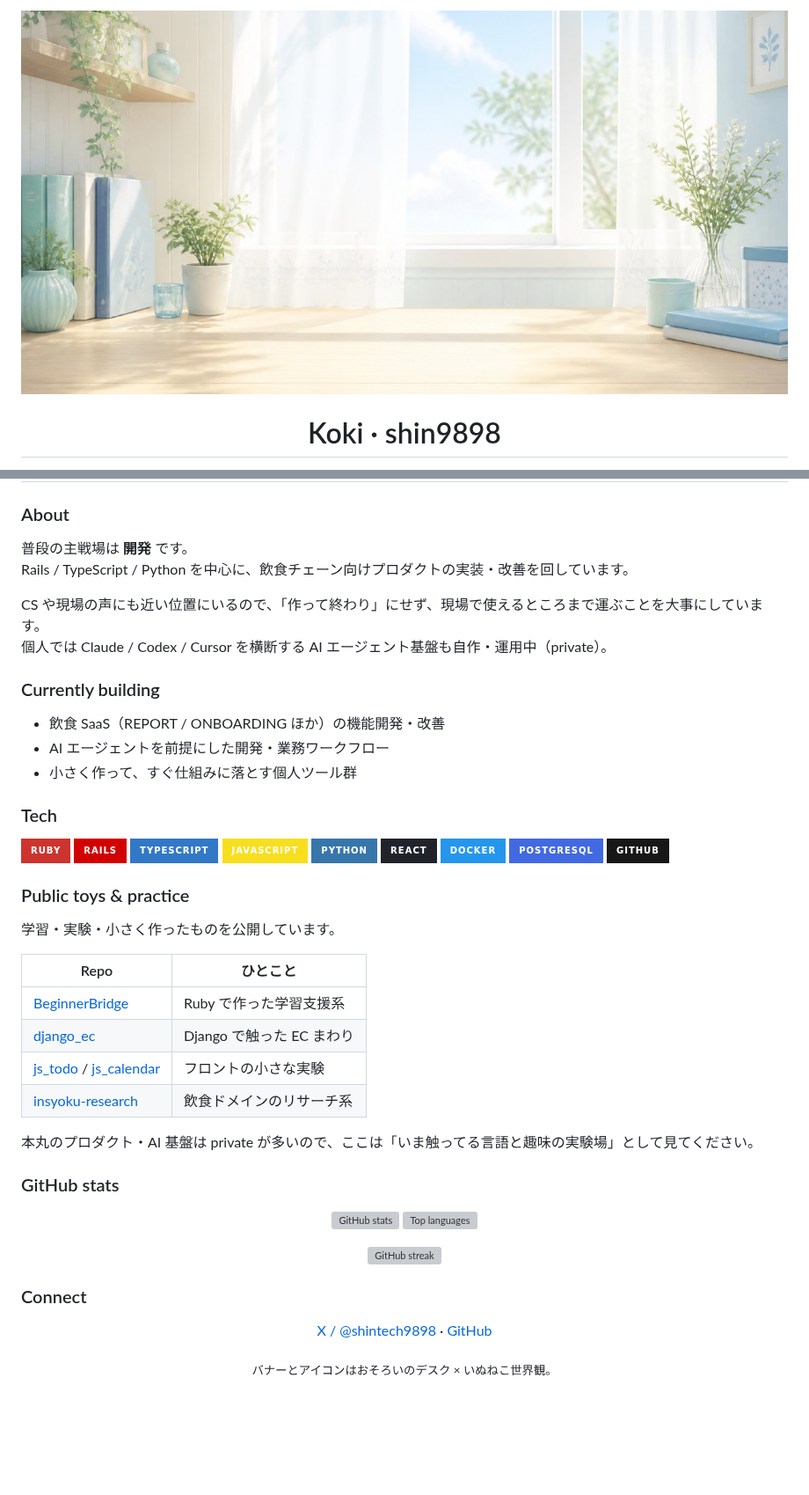
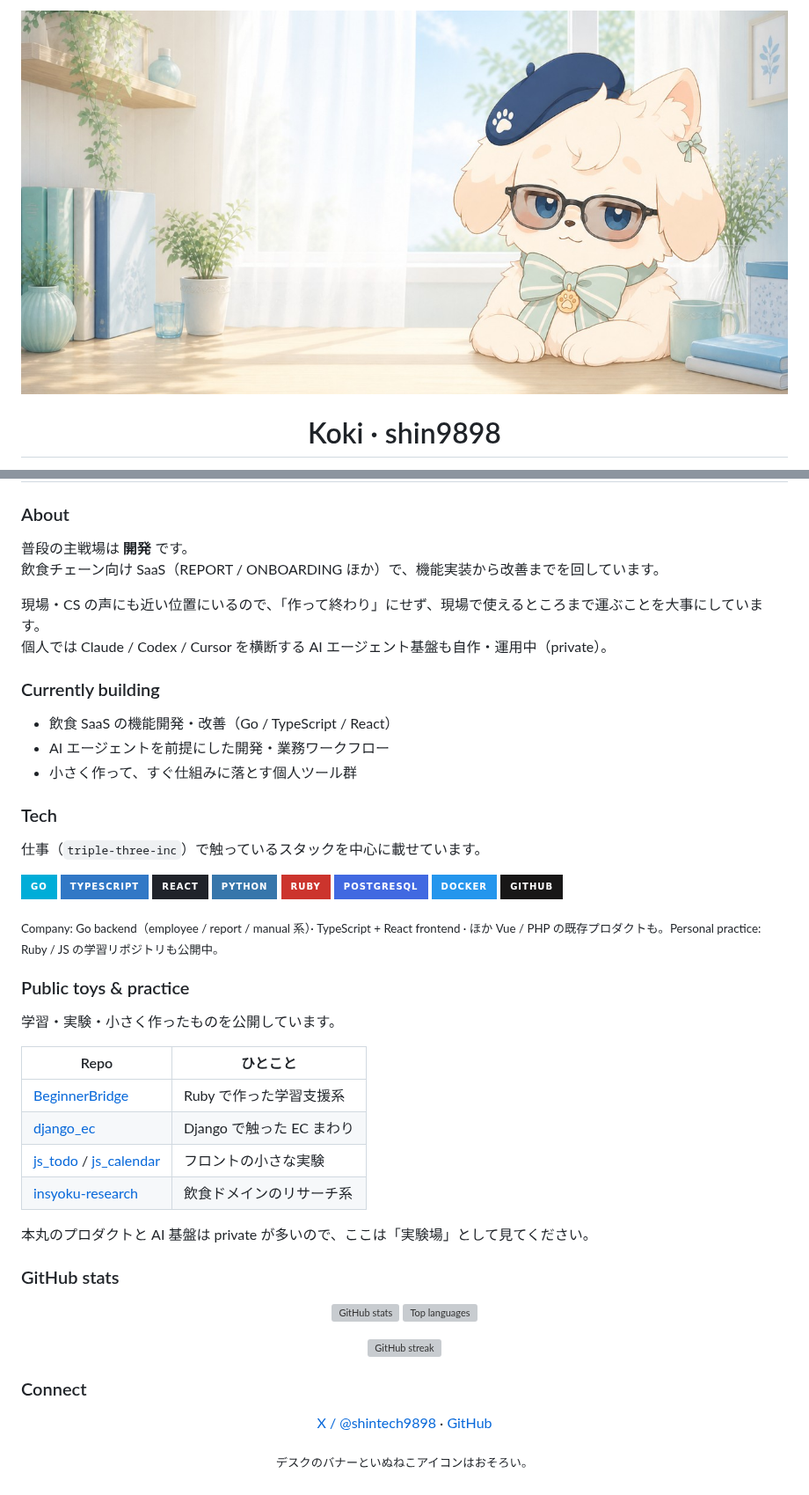
Before and after one commit to shin9898/shin9898, a Markdown page: README.md, 2 parts joined by grey strips. Shown at 88% size. GitHub-like rendering; pictures changed too: banner.jpg; badges without logos; blank space fills up the shorter version; grey boxes are pictures that could not be loaded.

Commit message:
Refresh profile with character banner and company stack
Use the desk+mascot banner for GitHub, and surface Go/TypeScript/React
verified from triple-three-inc repositories.

Co-authored-by: Cursor <cursoragent@cursor.com>

```diff
--- a/README.md
+++ b/README.md
@@ -25,30 +25,33 @@
 ### About
 
 普段の主戦場は **開発** です。
-Rails / TypeScript / Python を中心に、飲食チェーン向けプロダクトの実装・改善を回しています。
+飲食チェーン向け SaaS（REPORT / ONBOARDING ほか）で、機能実装から改善までを回しています。
 
-CS や現場の声にも近い位置にいるので、「作って終わり」にせず、現場で使えるところまで運ぶことを大事にしています。
+現場・CS の声にも近い位置にいるので、「作って終わり」にせず、現場で使えるところまで運ぶことを大事にしています。
 個人では Claude / Codex / Cursor を横断する AI エージェント基盤も自作・運用中（private）。
 
 ### Currently building
 
-- 飲食 SaaS（REPORT / ONBOARDING ほか）の機能開発・改善
+- 飲食 SaaS の機能開発・改善（Go / TypeScript / React）
 - AI エージェントを前提にした開発・業務ワークフロー
 - 小さく作って、すぐ仕組みに落とす個人ツール群
 
 ### Tech
 
+仕事（`triple-three-inc`）で触っているスタックを中心に載せています。
+
 <p align="left">
+  <img src="https://img.shields.io/badge/Go-00ADD8?style=for-the-badge&logo=go&logoColor=white" alt="Go" />
+  <img src="https://img.shields.io/badge/TypeScript-3178C6?style=for-the-badge&logo=typescript&logoColor=white" alt="TypeScript" />
+  <img src="https://img.shields.io/badge/React-20232A?style=for-the-badge&logo=react&logoColor=61DAFB" alt="React" />
+  <img src="https://img.shields.io/badge/Python-3776AB?style=for-the-badge&logo=python&logoColor=white" alt="Python" />
   <img src="https://img.shields.io/badge/Ruby-CC342D?style=for-the-badge&logo=ruby&logoColor=white" alt="Ruby" />
-  <img src="https://img.shields.io/badge/Rails-D30001?style=for-the-badge&logo=rubyonrails&logoColor=white" alt="Rails" />
-  <img src="https://img.shields.io/badge/TypeScript-3178C6?style=for-the-badge&logo=typescript&logoColor=white" alt="TypeScript" />
-  <img src="https://img.shields.io/badge/JavaScript-F7DF1E?style=for-the-badge&logo=javascript&logoColor=black" alt="JavaScript" />
-  <img src="https://img.shields.io/badge/Python-3776AB?style=for-the-badge&logo=python&logoColor=white" alt="Python" />
-  <img src="https://img.shields.io/badge/React-20232A?style=for-the-badge&logo=react&logoColor=61DAFB" alt="React" />
+  <img src="https://img.shields.io/badge/PostgreSQL-4169E1?style=for-the-badge&logo=postgresql&logoColor=white" alt="PostgreSQL" />
   <img src="https://img.shields.io/badge/Docker-2496ED?style=for-the-badge&logo=docker&logoColor=white" alt="Docker" />
-  <img src="https://img.shields.io/badge/PostgreSQL-4169E1?style=for-the-badge&logo=postgresql&logoColor=white" alt="PostgreSQL" />
   <img src="https://img.shields.io/badge/GitHub-181717?style=for-the-badge&logo=github&logoColor=white" alt="GitHub" />
 </p>
+
+<sub>Company: Go backend（employee / report / manual 系）· TypeScript + React frontend · ほか Vue / PHP の既存プロダクトも。Personal practice: Ruby / JS の学習リポジトリも公開中。</sub>
 
 ### Public toys & practice
 
@@ -61,7 +64,7 @@ CS や現場の声にも近い位置にいるので、「作って終わり」
 | [js_todo](https://github.com/shin9898/js_todo) / [js_calendar](https://github.com/shin9898/js_calendar) | フロントの小さな実験 |
 | [insyoku-research](https://github.com/shin9898/insyoku-research) | 飲食ドメインのリサーチ系 |
 
-本丸のプロダクト・AI 基盤は private が多いので、ここは「いま触ってる言語と趣味の実験場」として見てください。
+本丸のプロダクトと AI 基盤は private が多いので、ここは「実験場」として見てください。
 
 ### GitHub stats
 
@@ -83,5 +86,5 @@ CS や現場の声にも近い位置にいるので、「作って終わり」
 </p>
 
 <p align="center">
-  <sub>バナーとアイコンはおそろいのデスク × いぬねこ世界観。</sub>
+  <sub>デスクのバナーといぬねこアイコンはおそろい。</sub>
 </p>
```
Also changed, not shown: other parts of README.md (+1 -1 lines).
